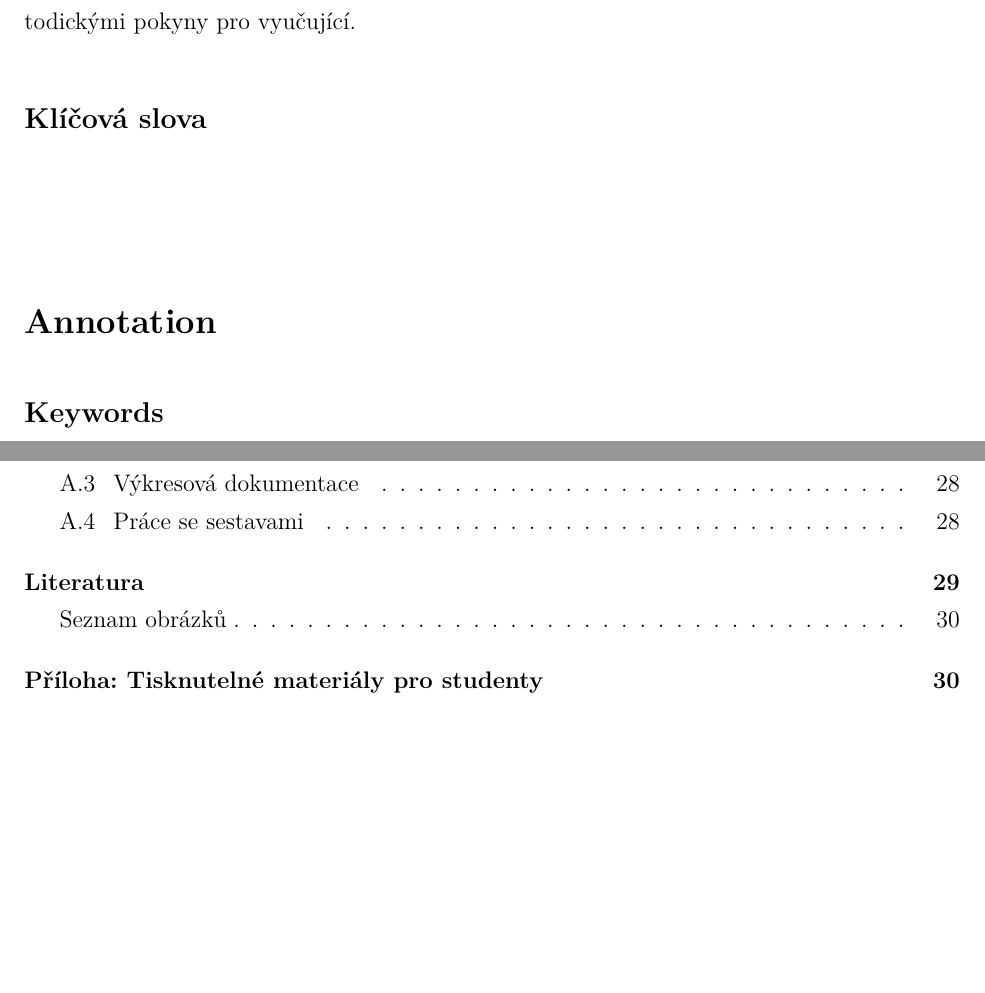
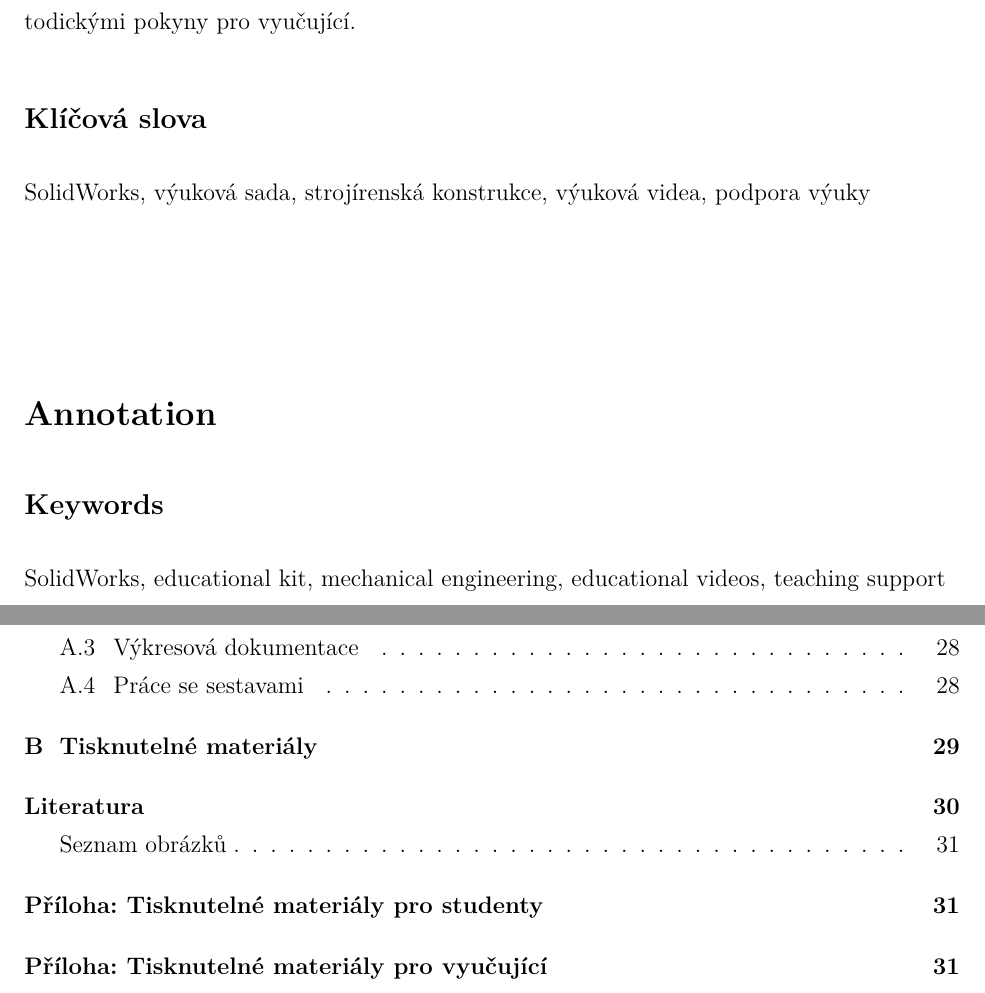
Before and after one commit to ptrstourac/SOC-2021-TEXT, a LaTeX thesis (text.tex): two parts of pages 5 and 7 of 30 before the commit and two parts of pages 5 and 7 of 31 after it, joined at a grey line, cut so that both start at the same text, the shorter picture padded with empty space. Compiled offline with pdfLaTeX.

Commit message:
Add keywords, edit TOC

```diff
--- a/text.tex
+++ b/text.tex
@@ -84,16 +84,15 @@
 Cílem této práce je usnadnit výuku konstrukce v~programu SolidWorks vytvořením edukativní sady zahrnující výukové videonávody, textové příručky a doplňkové materiály s~metodickými pokyny pro vyučující.
 
 \subsection*{Klíčová slova}
-
+SolidWorks, výuková sada, strojírenská konstrukce, výuková videa, podpora výuky
 
 \vspace{20mm}
 
 \section*{Annotation}
 
-%\fxnote[author=PŠ]{Přeložím během dnešního večera}
 
 \subsection*{Keywords}
-
+SolidWorks, educational kit, mechanical engineering, educational videos, teaching support
 
 \newpage
 \pagestyle{plain}
@@ -145,4 +142,5 @@
 \setlength{\hoffset}{0mm}
 %%% ODKOMENTOVAT PŘED FINÁLNÍ KOMPILACÍ!!!
+\addcontentsline{toc}{chapter}{Příloha: Tisknutelné materiály pro studenty}
 \includepdf[pages=-]{P3D-auxmaterials/text.pdf}
 
```
Also changed, not shown: chapters/095 - PRILOHY.tex (+2 -0 lines), text.tex (5 more changed lines).
